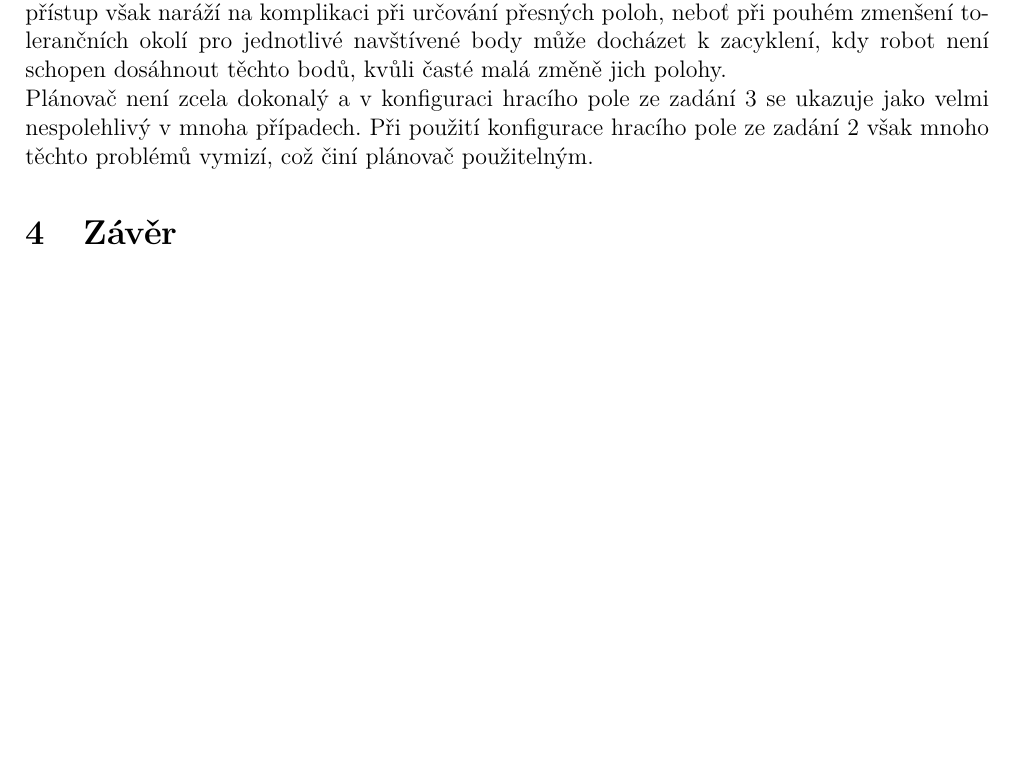
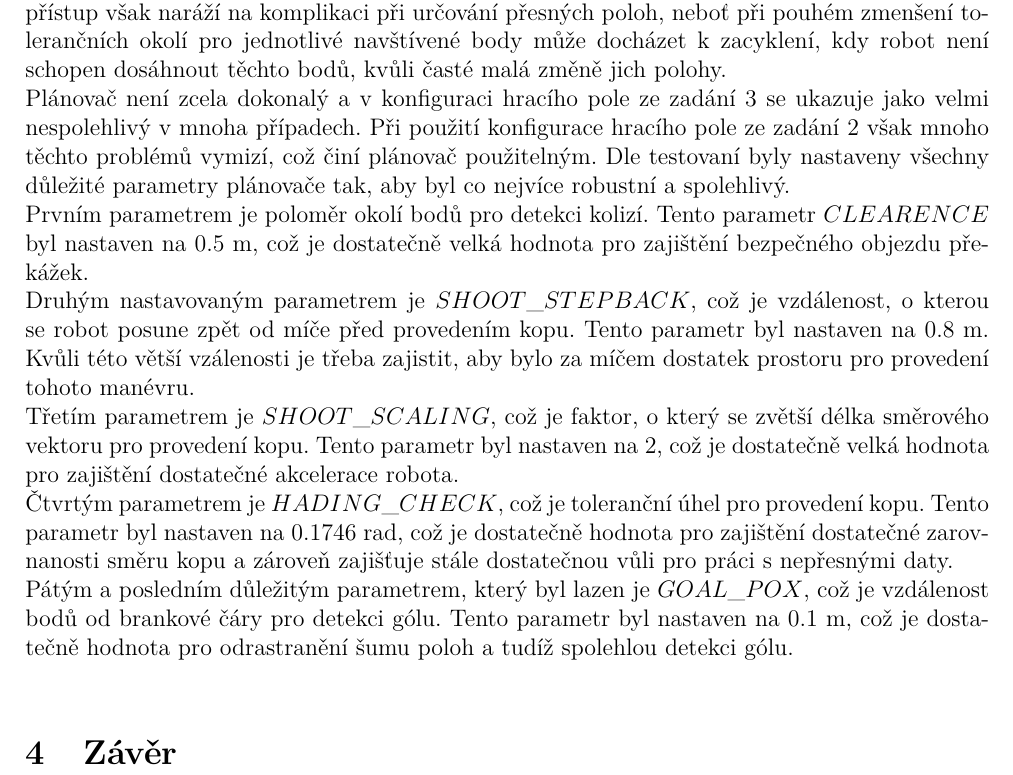
Before and after one commit to erikdolezal/LAR-vysavace, a LaTeX document (documentation/ver1.tex): part of page 18 of 18, cut so that both start at the same text, the shorter picture padded with empty space. Compiled offline with pdfLaTeX.

Commit message:
testing planning tex

```diff
--- a/documentation/ver1.tex
+++ b/documentation/ver1.tex
@@ -568,6 +568,12 @@ Při testování plánovače byl zpočátku primárně využíván simulátor, v
 Toto chování bylo plně odladěno pro podmínky uvedené v zadání 2, kde se nevyskytují problémy spojené s kolizemi. Při testování na konfiguracích ze zadání 3 se však objevovaly potíže spojené s častou ztrátou viditelnosti objektů. To vedlo k častým změnám v plánované trajektorii, což mělo za následek prudké a dynamické pohyby robota. Tyto pohyby dále zvyšovaly nepřesnosti v měření a ztěžovaly stabilní navigaci. Možným řešením tohoto problému by bylo implementovat pokročilejší mechanismus pro dohledávání ztracených objektů.\\
 Dalším problémem, který brání plynulé implementaci úlohy 3, je časté srážení míče s překážkovými trubkami při snaze je obstřelit. Tento problém je důsledkem již zmíněného chování míče. Možným řešením by bylo zavedení přesnějšího a přísnějšího polohování robota při střelbě. Tento přístup však naráží na komplikaci při určování přesných poloh, neboť při pouhém zmenšení tolerančních okolí pro jednotlivé navštívené body může docházet k zacyklení, kdy robot není schopen dosáhnout těchto bodů, kvůli časté malá změně jich polohy.\\
 Plánovač není zcela dokonalý a v konfiguraci hracího pole ze zadání 3 se ukazuje jako velmi nespolehlivý v mnoha případech. Při použití konfigurace hracího pole ze zadání 2 však mnoho těchto problémů vymizí, což činí plánovač použitelným.
+Dle testovaní byly nastaveny všechny důležité parametry plánovače tak, aby byl co nejvíce robustní a spolehlivý.\\
+Prvním parametrem je poloměr okolí bodů pro detekci kolizí. Tento parametr $CLEARENCE$ byl nastaven na 0.5 m, což je dostatečně velká hodnota pro zajištění bezpečného objezdu překážek.\\
+Druhým nastavovaným parametrem je $SHOOT\_STEPBACK$, což je vzdálenost, o kterou se robot posune zpět od míče před provedením kopu. Tento parametr byl nastaven na 0.8 m. Kvůli této větší vzálenosti je třeba zajistit, aby bylo za míčem dostatek prostoru pro provedení tohoto manévru.\\
+Třetím parametrem je $SHOOT\_SCALING$, což je faktor, o který se zvětší délka směrového vektoru pro provedení kopu. Tento parametr byl nastaven na 2, což je dostatečně velká hodnota pro zajištění dostatečné akcelerace robota.\\
+Čtvrtým parametrem je $HADING\_CHECK$, což je toleranční úhel pro provedení kopu. Tento parametr byl nastaven na 0.1746 rad, což je dostatečně hodnota pro zajištění dostatečné zarovnanosti směru kopu a zároveň zajišťuje stále dostatečnou vůli pro práci s nepřesnými daty.\\
+Pátým a posledním důležitým parametrem, který byl lazen je $GOAL\_POX$, což je vzdálenost bodů od brankové čáry pro detekci gólu. Tento parametr byl nastaven na 0.1 m, což je dostatečně hodnota pro odrastranění šumu poloh a tudíž spolehlou detekci gólu.\\
 
 
 
```
Also changed, not shown: 5 other files.
